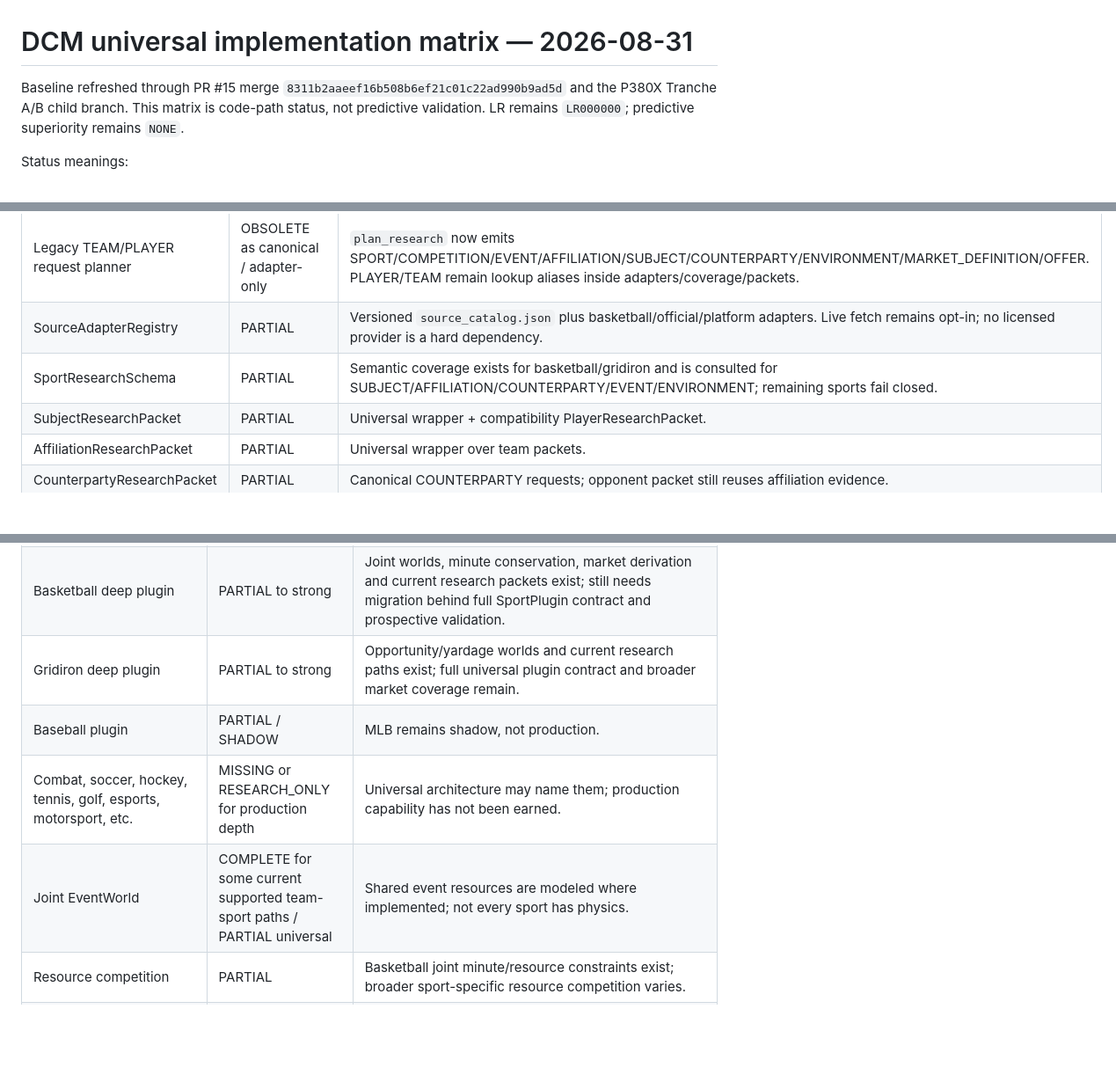
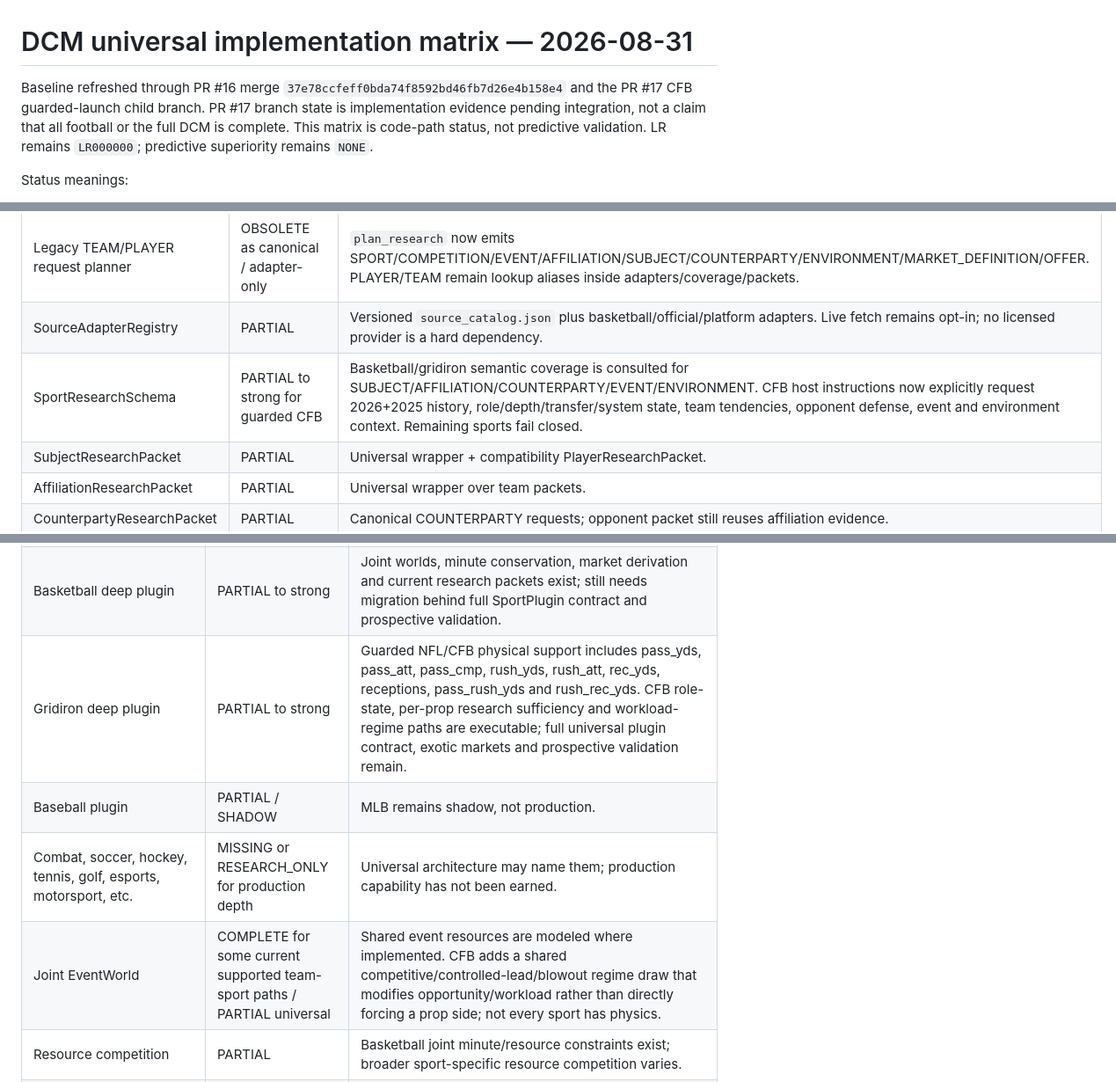
Before and after one commit to williamcgreenwood/DCM, a Markdown page: docs/UNIVERSAL_IMPLEMENTATION_MATRIX_20260831.md, 3 parts joined by grey strips. Shown at 88% size. Rendered like a GitHub page; blank space fills up the shorter version.

Commit message:
Reflect CFB guarded-launch implementation matrix

```diff
--- a/docs/UNIVERSAL_IMPLEMENTATION_MATRIX_20260831.md
+++ b/docs/UNIVERSAL_IMPLEMENTATION_MATRIX_20260831.md
@@ -1,6 +1,6 @@
 # DCM universal implementation matrix — 2026-08-31
 
-Baseline refreshed through PR #15 merge `8311b2aaeef16b508b6ef21c01c22ad990b9ad5d` and the P380X Tranche A/B child branch.
+Baseline refreshed through PR #16 merge `37e78ccfeff0bda74f8592bd46fb7d26e4b158e4` and the PR #17 CFB guarded-launch child branch. PR #17 branch state is implementation evidence pending integration, not a claim that all football or the full DCM is complete.
 This matrix is code-path status, not predictive validation. LR remains
 `LR000000`; predictive superiority remains `NONE`.
 
@@ -41,7 +41,7 @@ Status meanings:
 | Universal host research plan | COMPLETE (planning artifact) | Emits reusable entity tasks and universal research questions. |
 | Legacy TEAM/PLAYER request planner | OBSOLETE as canonical / adapter-only | `plan_research` now emits SPORT/COMPETITION/EVENT/AFFILIATION/SUBJECT/COUNTERPARTY/ENVIRONMENT/MARKET_DEFINITION/OFFER. PLAYER/TEAM remain lookup aliases inside adapters/coverage/packets. |
 | SourceAdapterRegistry | PARTIAL | Versioned `source_catalog.json` plus basketball/official/platform adapters. Live fetch remains opt-in; no licensed provider is a hard dependency. |
-| SportResearchSchema | PARTIAL | Semantic coverage exists for basketball/gridiron and is consulted for SUBJECT/AFFILIATION/COUNTERPARTY/EVENT/ENVIRONMENT; remaining sports fail closed. |
+| SportResearchSchema | PARTIAL to strong for guarded CFB | Basketball/gridiron semantic coverage is consulted for SUBJECT/AFFILIATION/COUNTERPARTY/EVENT/ENVIRONMENT. CFB host instructions now explicitly request 2026+2025 history, role/depth/transfer/system state, team tendencies, opponent defense, event and environment context. Remaining sports fail closed. |
 | SubjectResearchPacket | PARTIAL | Universal wrapper + compatibility PlayerResearchPacket. |
 | AffiliationResearchPacket | PARTIAL | Universal wrapper over team packets. |
 | CounterpartyResearchPacket | PARTIAL | Canonical COUNTERPARTY requests; opponent packet still reuses affiliation evidence. |
@@ -75,10 +75,10 @@ Status meanings:
 |---|---|---|
 | SportPlugin contract | PARTIAL, executable | Full 24-component universal contract is now import-validated and emitted per run. Basketball/gridiron bindings expose exact IMPLEMENTED/PARTIAL gaps; `productionCompleteSports=[]` until every required component is IMPLEMENTED. |
 | Basketball deep plugin | PARTIAL to strong | Joint worlds, minute conservation, market derivation and current research packets exist; still needs migration behind full SportPlugin contract and prospective validation. |
-| Gridiron deep plugin | PARTIAL to strong | Opportunity/yardage worlds and current research paths exist; full universal plugin contract and broader market coverage remain. |
+| Gridiron deep plugin | PARTIAL to strong | Guarded NFL/CFB physical support includes pass_yds, pass_att, pass_cmp, rush_yds, rush_att, rec_yds, receptions, pass_rush_yds and rush_rec_yds. CFB role-state, per-prop research sufficiency and workload-regime paths are executable; full universal plugin contract, exotic markets and prospective validation remain. |
 | Baseball plugin | PARTIAL / SHADOW | MLB remains shadow, not production. |
 | Combat, soccer, hockey, tennis, golf, esports, motorsport, etc. | MISSING or RESEARCH_ONLY for production depth | Universal architecture may name them; production capability has not been earned. |
-| Joint EventWorld | COMPLETE for some current supported team-sport paths / PARTIAL universal | Shared event resources are modeled where implemented; not every sport has physics. |
+| Joint EventWorld | COMPLETE for some current supported team-sport paths / PARTIAL universal | Shared event resources are modeled where implemented. CFB adds a shared competitive/controlled-lead/blowout regime draw that modifies opportunity/workload rather than directly forcing a prop side; not every sport has physics. |
 | Resource competition | PARTIAL | Basketball joint minute/resource constraints exist; broader sport-specific resource competition varies. |
 | PrimitiveOutcomeLedger | PARTIAL | Primitive/conservation infrastructure exists for current deep plugins; universal production coverage incomplete. |
 | Conservation rules | COMPLETE where registered / PARTIAL universal | Fail-closed conservation checks exist; every future sport still needs its own suite. |
```
Also changed, not shown: other parts of docs/UNIVERSAL_IMPLEMENTATION_MATRIX_20260831.md (+7 -7 lines).
